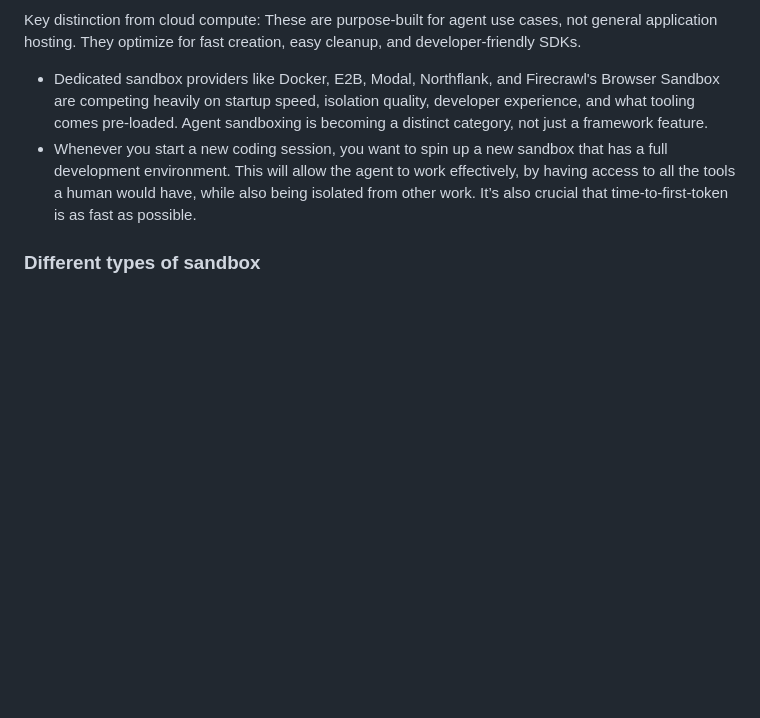
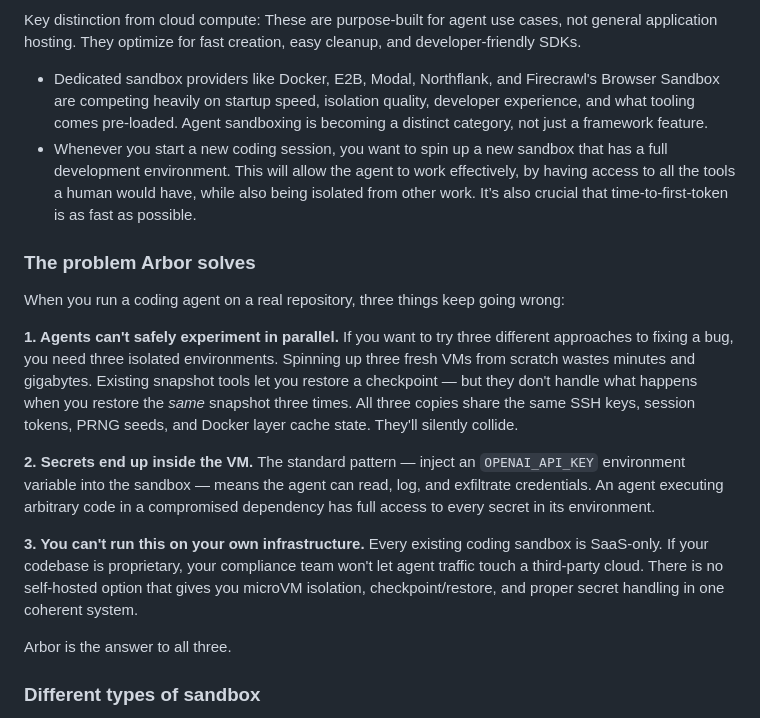
Before and after one commit to Billy1900/Arbor, a Markdown page: INTRO.md, the part around the change. GitHub-like rendering; blank space fills up the shorter version.

Commit message:
Expand INTRO.md with Arbor problem statement
Added a section outlining the problems Arbor solves for coding agents, including issues with parallel experimentation, secret management, and infrastructure limitations.

```diff
--- a/INTRO.md
+++ b/INTRO.md
@@ -15,6 +15,22 @@ By early 2026, Cloudflare, Vercel, Ramp, and Modal all shipped sandbox features.
 Key distinction from cloud compute: These are purpose-built for agent use cases, not general application hosting. They optimize for fast creation, easy cleanup, and developer-friendly SDKs.
 - Dedicated sandbox providers like Docker, E2B, Modal, Northflank, and Firecrawl's Browser Sandbox are competing heavily on startup speed, isolation quality, developer experience, and what tooling comes pre-loaded. Agent sandboxing is becoming a distinct category, not just a framework feature.
 - Whenever you start a new coding session, you want to spin up a new sandbox that has a full development environment. This will allow the agent to work effectively, by having access to all the tools a human would have, while also being isolated from other work. It’s also crucial that time-to-first-token is as fast as possible.
+
+### The problem Arbor solves
+
+When you run a coding agent on a real repository, three things keep going wrong:
+
+**1. Agents can't safely experiment in parallel.**
+If you want to try three different approaches to fixing a bug, you need three isolated environments. Spinning up three fresh VMs from scratch wastes minutes and gigabytes. Existing snapshot tools let you restore a checkpoint — but they don't handle what happens when you restore the *same* snapshot three times. All three copies share the same SSH keys, session tokens, PRNG seeds, and Docker layer cache state. They'll silently collide.
+
+**2. Secrets end up inside the VM.**
+The standard pattern — inject an `OPENAI_API_KEY` environment variable into the sandbox — means the agent can read, log, and exfiltrate credentials. An agent executing arbitrary code in a compromised dependency has full access to every secret in its environment.
+
+**3. You can't run this on your own infrastructure.**
+Every existing coding sandbox is SaaS-only. If your codebase is proprietary, your compliance team won't let agent traffic touch a third-party cloud. There is no self-hosted option that gives you microVM isolation, checkpoint/restore, and proper secret handling in one coherent system.
+
+Arbor is the answer to all three.
+
 
 ### Different types of sandbox
 - There are three main categories of sandboxing: browser sandboxes, code execution sandboxes, and full dev environment sandboxes.
```
